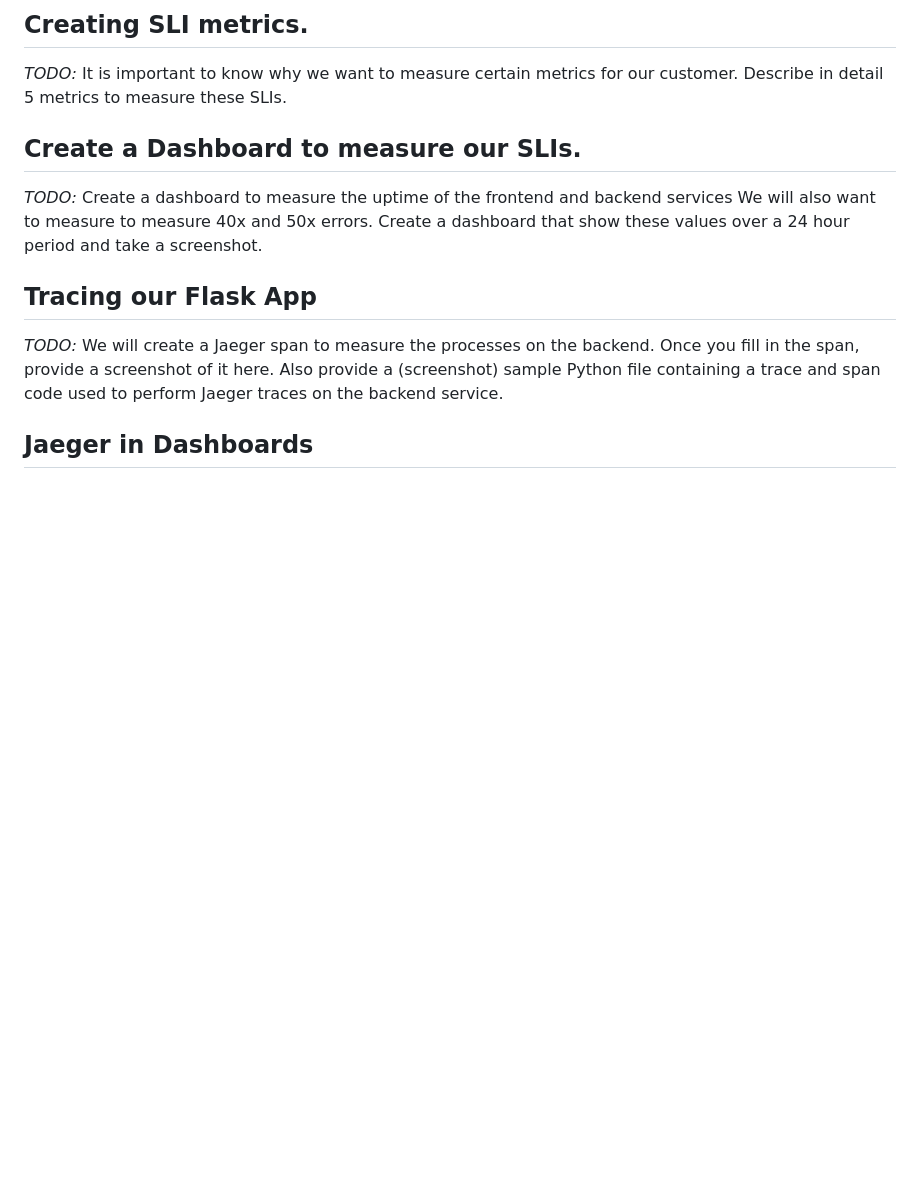
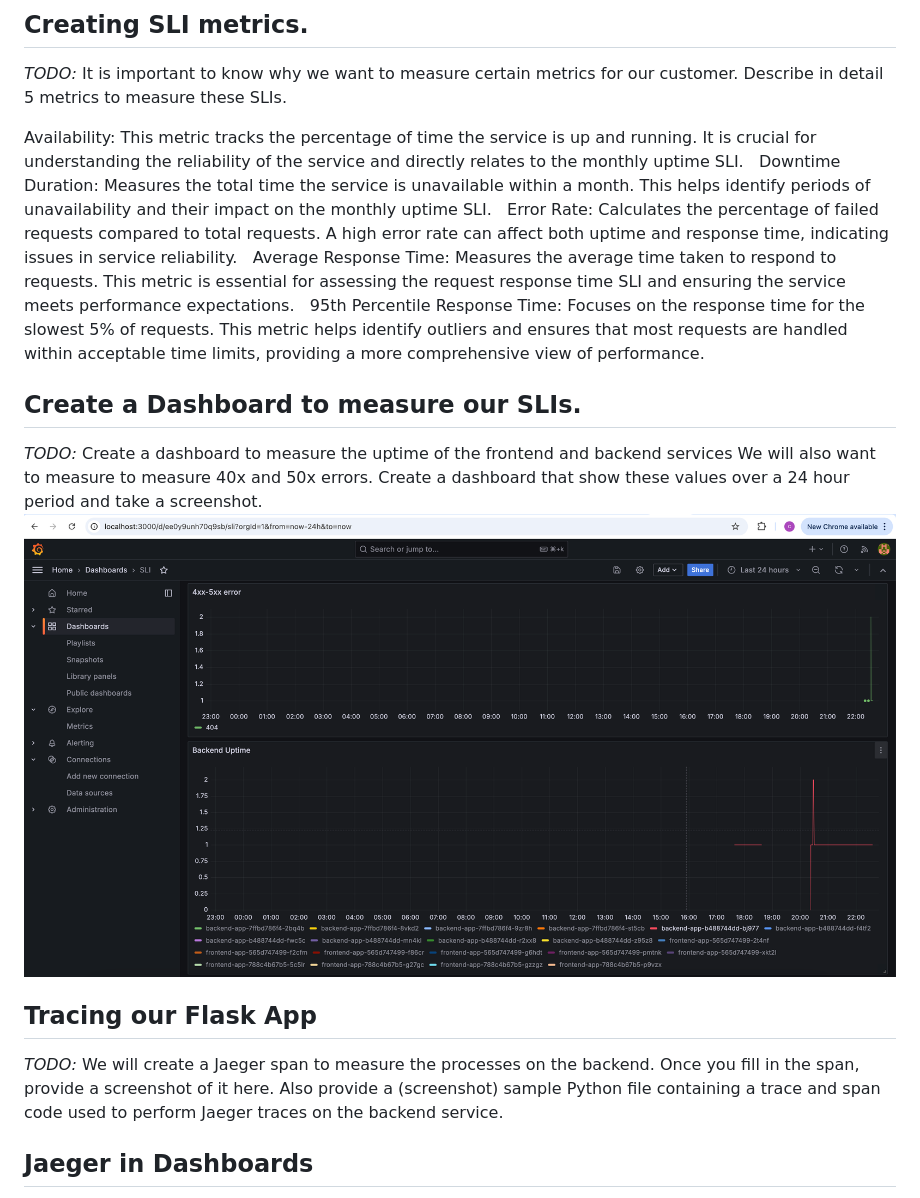
Before and after one commit to ChinhVNguyen/MetricsDashboard, a Markdown page: README.md, the part around the change. Rendered like a GitHub page; pictures changed too: answer-img/SLI.png (added); blank space fills up the shorter version.

```diff
--- a/README.md
+++ b/README.md
@@ -22,11 +22,23 @@ Request Response Time SLI: This measures the time taken to respond to a request.
 ## Creating SLI metrics.
 *TODO:* It is important to know why we want to measure certain metrics for our customer. Describe in detail 5 metrics to measure these SLIs.
 
+Availability: This metric tracks the percentage of time the service is up and running. It is crucial for understanding the reliability of the service and directly relates to the monthly uptime SLI.
+
+Downtime Duration: Measures the total time the service is unavailable within a month. This helps identify periods of unavailability and their impact on the monthly uptime SLI.
+
+Error Rate: Calculates the percentage of failed requests compared to total requests. A high error rate can affect both uptime and response time, indicating issues in service reliability.
+
+Average Response Time: Measures the average time taken to respond to requests. This metric is essential for assessing the request response time SLI and ensuring the service meets performance expectations.
+
+95th Percentile Response Time: Focuses on the response time for the slowest 5% of requests. This metric helps identify outliers and ensures that most requests are handled within acceptable time limits, providing a more comprehensive view of performance.
+
 ## Create a Dashboard to measure our SLIs.
 *TODO:* Create a dashboard to measure the uptime of the frontend and backend services We will also want to measure to measure 40x and 50x errors. Create a dashboard that show these values over a 24 hour period and take a screenshot.
+![alt text](answer-img/SLI.png)
 
 ## Tracing our Flask App
 *TODO:*  We will create a Jaeger span to measure the processes on the backend. Once you fill in the span, provide a screenshot of it here. Also provide a (screenshot) sample Python file containing a trace and span code used to perform Jaeger traces on the backend service.
+
 
 ## Jaeger in Dashboards
 *TODO:* Now that the trace is running, let's add the metric to our current Grafana dashboard. Once this is completed, provide a screenshot of it here.
```
Also changed, not shown: 2 other files.
